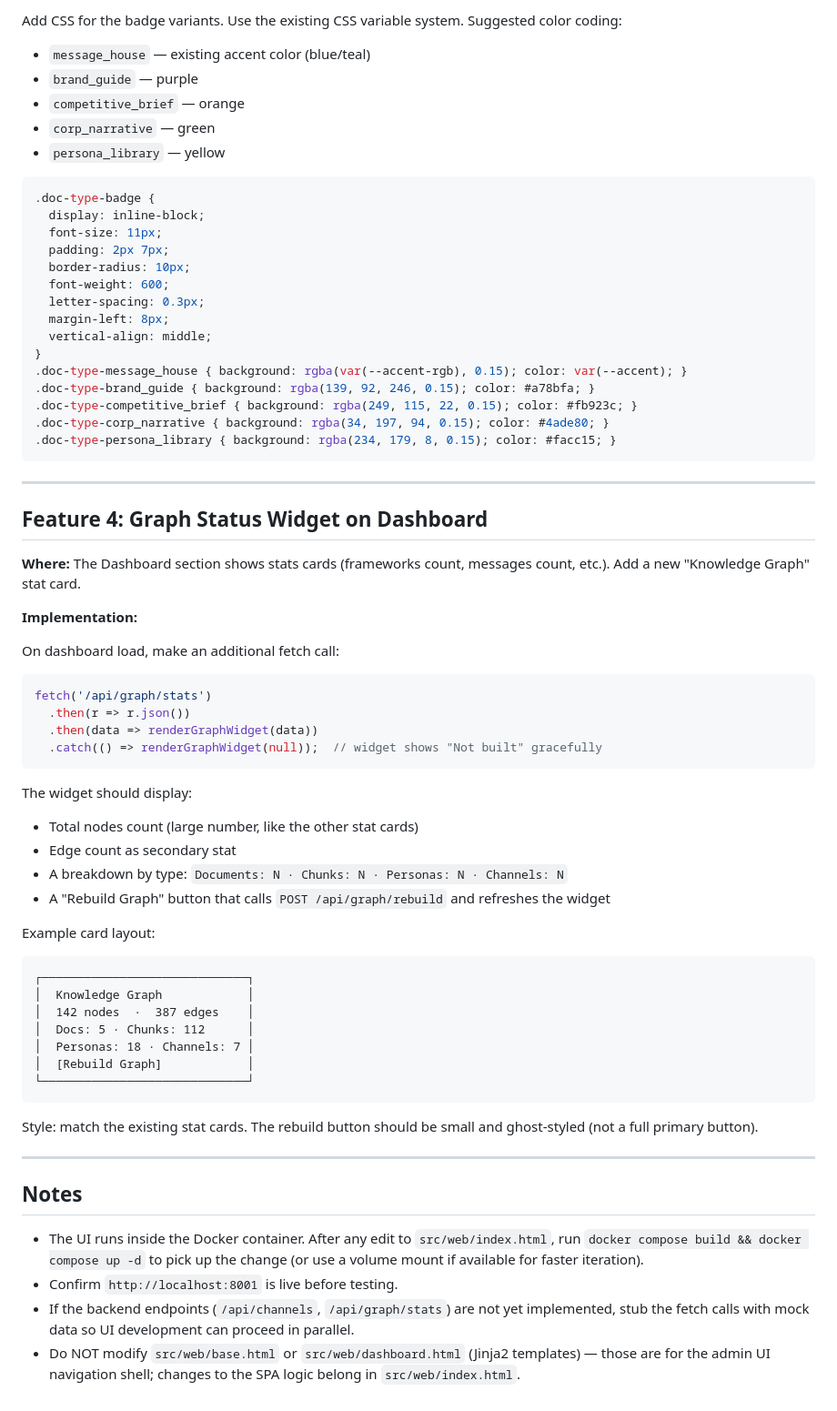
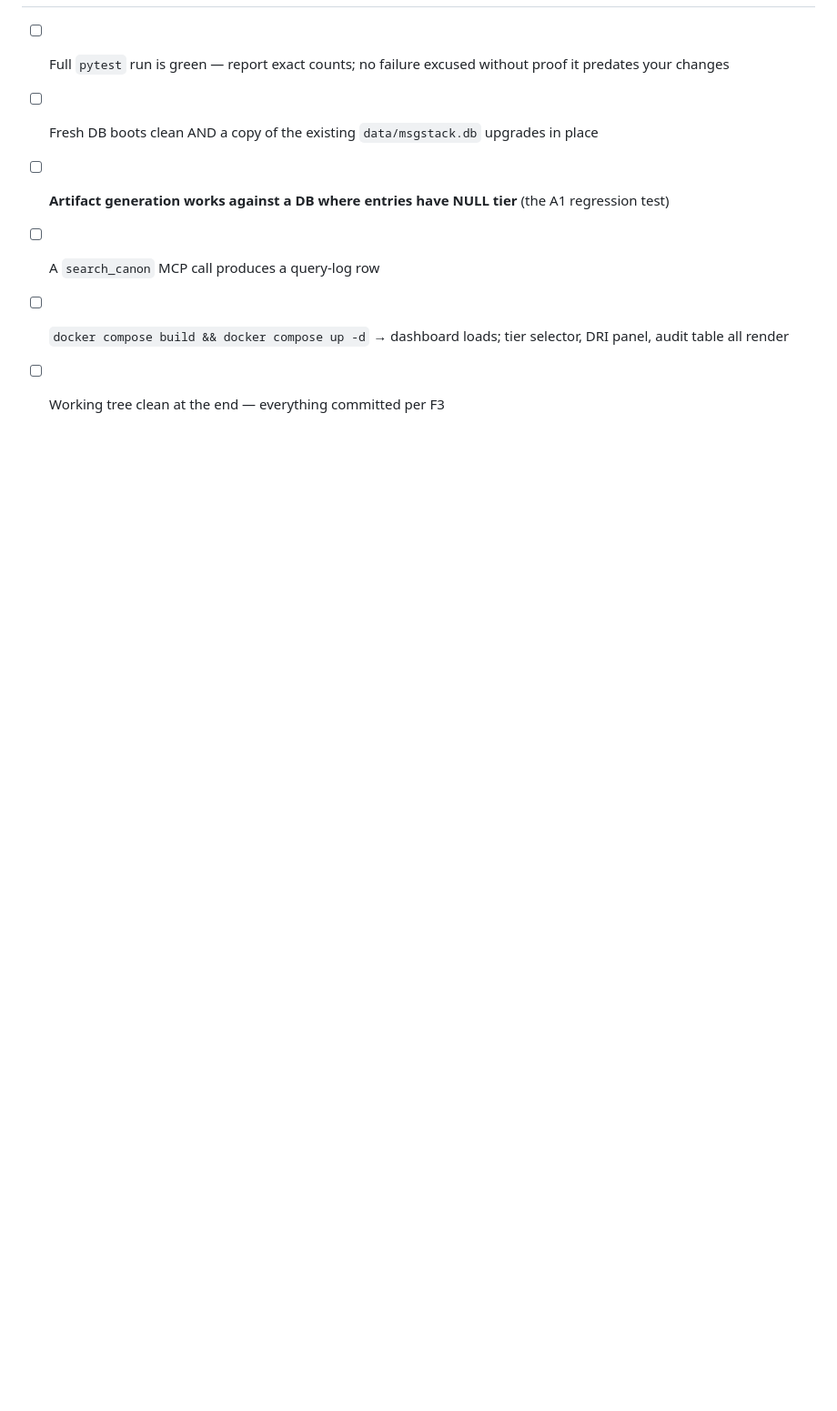
Before and after one commit to abidc/msgstack, a Markdown page: tasks/opencode.md, the part around one of its changes. Shown at 91% size. Drawn GitHub-style; blank space fills up the shorter version.

````diff
--- a/tasks/opencode.md
+++ b/tasks/opencode.md
@@ -169,69 +107,6 @@ const badge = `<span class="doc-type-badge doc-type-${house.document_type}">${do
-Add CSS for the badge variants. Use the existing CSS variable system. Suggested color coding:
-- `message_house` — existing accent color (blue/teal)
-- `brand_guide` — purple
-- `competitive_brief` — orange
-- `corp_narrative` — green
-- `persona_library` — yellow
-
-```css
-.doc-type-badge {
-  display: inline-block;
-  font-size: 11px;
-  padding: 2px 7px;
-  border-radius: 10px;
-  font-weight: 600;
-  letter-spacing: 0.3px;
-  margin-left: 8px;
-  vertical-align: middle;
-}
-.doc-type-message_house { background: rgba(var(--accent-rgb), 0.15); color: var(--accent); }
-.doc-type-brand_guide { background: rgba(139, 92, 246, 0.15); color: #a78bfa; }
-.doc-type-competitive_brief { background: rgba(249, 115, 22, 0.15); color: #fb923c; }
-.doc-type-corp_narrative { background: rgba(34, 197, 94, 0.15); color: #4ade80; }
-.doc-type-persona_library { background: rgba(234, 179, 8, 0.15); color: #facc15; }
-```
-
----
-
-## Feature 4: Graph Status Widget on Dashboard
-
-**Where:** The Dashboard section shows stats cards (frameworks count, messages count, etc.). Add a new "Knowledge Graph" stat card.
-
-**Implementation:**
-
-On dashboard load, make an additional fetch call:
-
-```javascript
-fetch('/api/graph/stats')
-  .then(r => r.json())
-  .then(data => renderGraphWidget(data))
-  .catch(() => renderGraphWidget(null));  // widget shows "Not built" gracefully
-```
-
-The widget should display:
-- Total nodes count (large number, like the other stat cards)
-- Edge count as secondary stat
-- A breakdown by type: `Documents: N · Chunks: N · Personas: N · Channels: N`
-- A "Rebuild Graph" button that calls `POST /api/graph/rebuild` and refreshes the widget
-
-Example card layout:
-```
-┌─────────────────────────────┐
-│  Knowledge Graph            │
-│  142 nodes  ·  387 edges    │
-│  Docs: 5 · Chunks: 112      │
-│  Personas: 18 · Channels: 7 │
-│  [Rebuild Graph]            │
-└─────────────────────────────┘
-```
-
-Style: match the existing stat cards. The rebuild button should be small and ghost-styled (not a full primary button).
-
----
-
-## Notes
-
-- The UI runs inside the Docker container. After any edit to `src/web/index.html`, run `docker compose build && docker compose up -d` to pick up the change (or use a volume mount if available for faster iteration).
-- Confirm `http://localhost:8001` is live before testing.
-- If the backend endpoints (`/api/channels`, `/api/graph/stats`) are not yet implemented, stub the fetch calls with mock data so UI development can proceed in parallel.
-- Do NOT modify `src/web/base.html` or `src/web/dashboard.html` (Jinja2 templates) — those are for the admin UI navigation shell; changes to the SPA logic belong in `src/web/index.html`.
+- [ ] Full `pytest` run is green — report exact counts; no failure excused without proof it predates your changes
+- [ ] Fresh DB boots clean AND a copy of the existing `data/msgstack.db` upgrades in place
+- [ ] **Artifact generation works against a DB where entries have NULL tier** (the A1 regression test)
+- [ ] A `search_canon` MCP call produces a query-log row
+- [ ] `docker compose build && docker compose up -d` → dashboard loads; tier selector, DRI panel, audit table all render
+- [ ] Working tree clean at the end — everything committed per F3
````
Also changed, not shown: other parts of tasks/opencode.md (+71 -133 lines), ROADMAP.md (+35 -35 lines).
